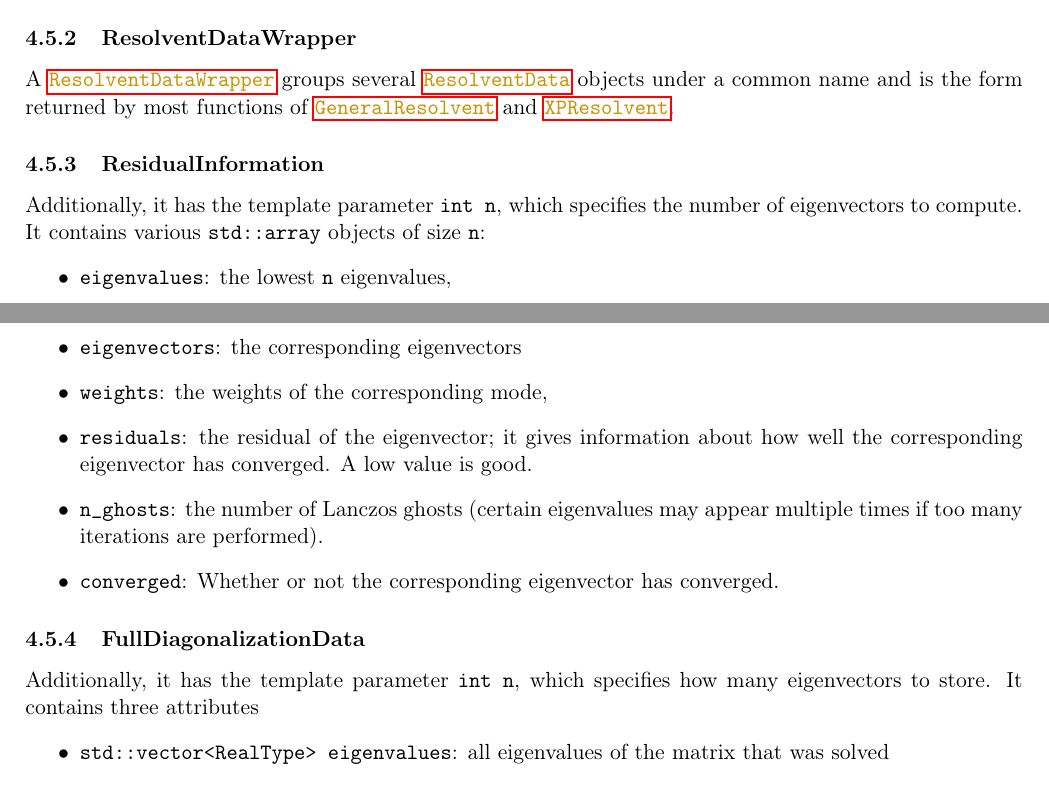
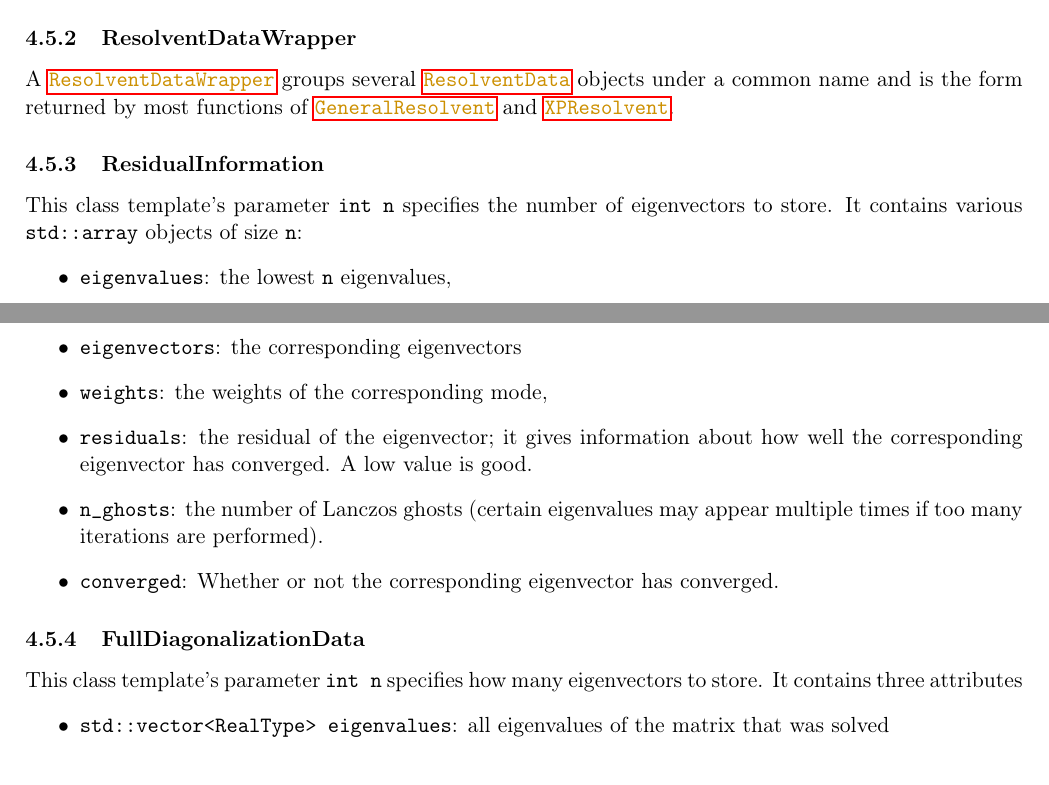
Before and after one commit to majesticrock/PhdUtility, a LaTeX document (iEoM/user_guide.tex): two parts of pages 5 and 6 of 9, joined at a grey line, cut so that both start at the same text. Compiled offline with pdfLaTeX.

Commit message:
Typo fix in documentation

```diff
--- a/iEoM/user_guide.tex
+++ b/iEoM/user_guide.tex
@@ -345,7 +345,7 @@ A \class{ResolventDataWrapper} groups several \class{ResolventData} objects unde
 \subsubsection{ResidualInformation}
 \label{class:ResidualInformation}
 
-Additionally, it has the template parameter \code{int n}, which specifies the number of eigenvectors to compute.
+This class template's parameter \code{int n} specifies the number of eigenvectors to store.
 It contains various \code{std::array} objects of size \code{n}:
 \begin{itemize}
     \item \code{eigenvalues}: the lowest \code{n} eigenvalues,
@@ -360,7 +360,7 @@ It contains various \code{std::array} objects of size \code{n}:
 \subsubsection{FullDiagonalizationData}
 \label{class:FullDiagonalizationData}
 
-Additionally, it has the template parameter \code{int n}, which specifies how many eigenvectors to store.
+This class template's parameter \code{int n} specifies how many eigenvectors to store.
 It contains three attributes
 \begin{itemize}
     \item \code{std::vector<RealType> eigenvalues}: all eigenvalues of the matrix that was solved
```
Also changed, not shown: iEoM/user_guide.tex (4 more changed lines).
